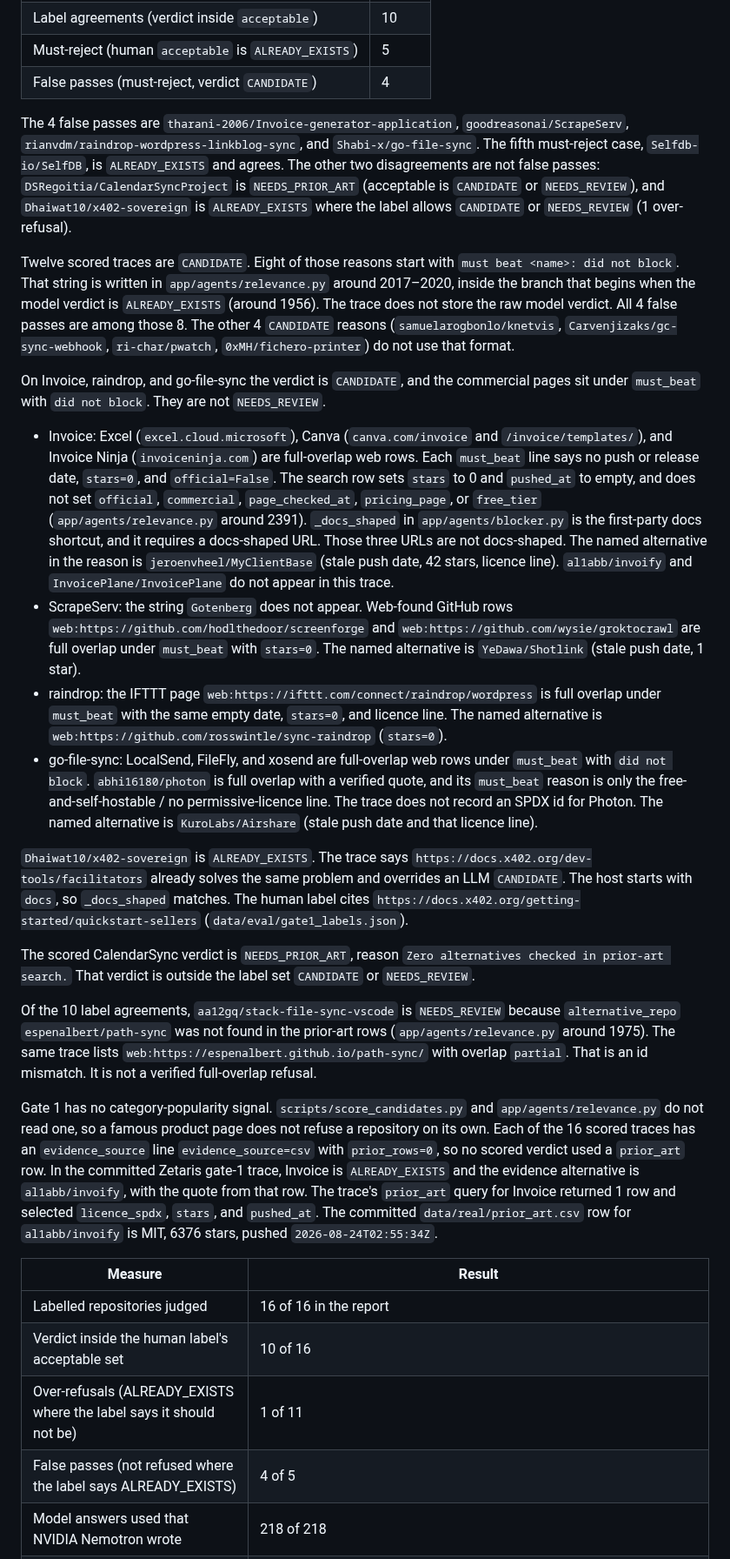
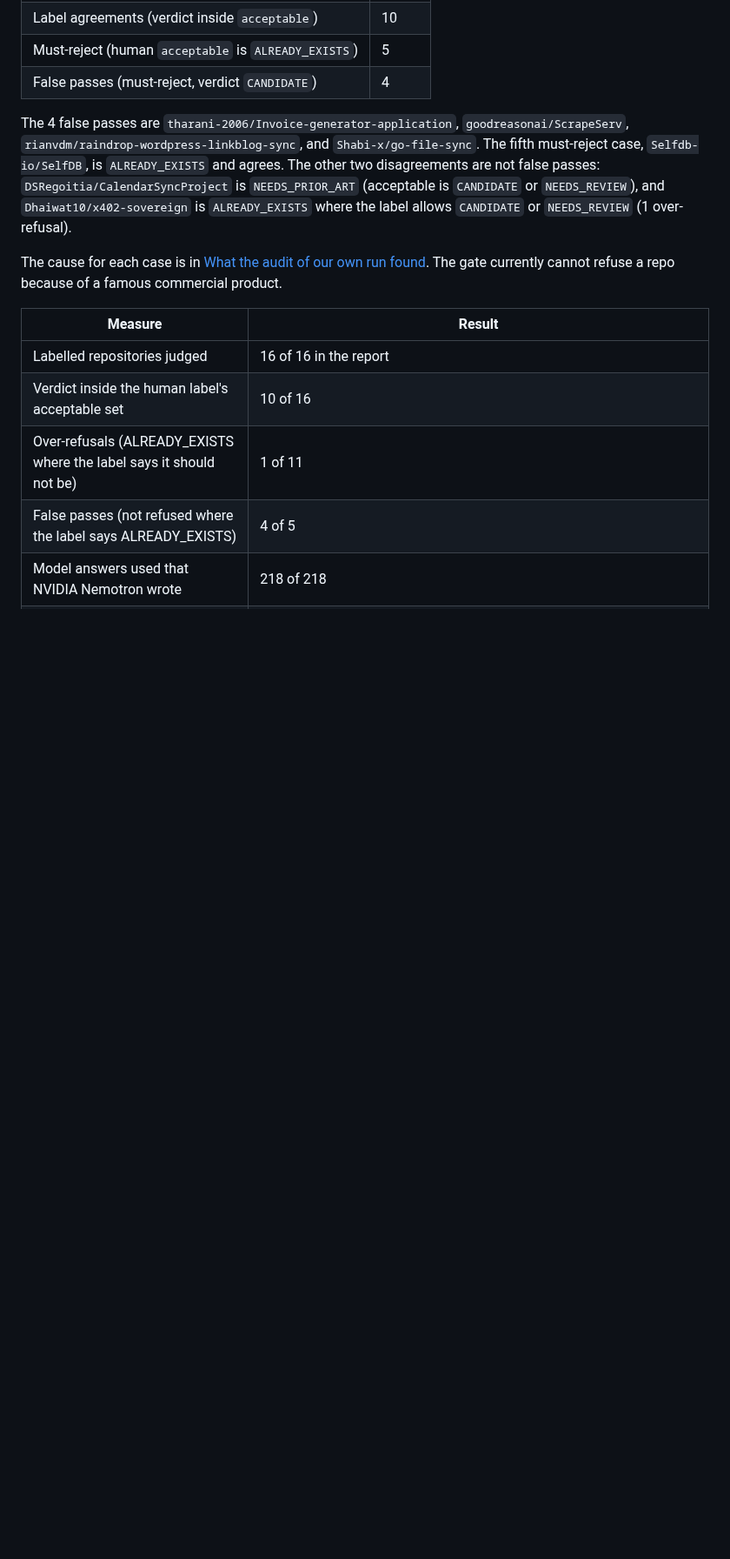
Before and after one commit to Fu93/phoenixrepo, a Markdown page: README.md, the part around one of its changes. Shown at 87% size. GitHub-like rendering; blank space fills up the shorter version.

```diff
--- a/README.md
+++ b/README.md
@@ -184,22 +184,7 @@ Counted from those 16 human labels and from each trace's `DISCOVERY_FILTER` verd
 
 The 4 false passes are `tharani-2006/Invoice-generator-application`, `goodreasonai/ScrapeServ`, `rianvdm/raindrop-wordpress-linkblog-sync`, and `Shabi-x/go-file-sync`. The fifth must-reject case, `Selfdb-io/SelfDB`, is `ALREADY_EXISTS` and agrees. The other two disagreements are not false passes: `DSRegoitia/CalendarSyncProject` is `NEEDS_PRIOR_ART` (acceptable is `CANDIDATE` or `NEEDS_REVIEW`), and `Dhaiwat10/x402-sovereign` is `ALREADY_EXISTS` where the label allows `CANDIDATE` or `NEEDS_REVIEW` (1 over-refusal).
 
-Twelve scored traces are `CANDIDATE`. Eight of those reasons start with `must beat <name>: did not block`. That string is written in `app/agents/relevance.py` around 2017–2020, inside the branch that begins when the model verdict is `ALREADY_EXISTS` (around 1956). The trace does not store the raw model verdict. All 4 false passes are among those 8. The other 4 `CANDIDATE` reasons (`samuelarogbonlo/knetvis`, `Carvenjizaks/gc-sync-webhook`, `ri-char/pwatch`, `0xMH/fichero-printer`) do not use that format.
-
-On Invoice, raindrop, and go-file-sync the verdict is `CANDIDATE`, and the commercial pages sit under `must_beat` with `did not block`. They are not `NEEDS_REVIEW`.
-
-- Invoice: Excel (`excel.cloud.microsoft`), Canva (`canva.com/invoice` and `/invoice/templates/`), and Invoice Ninja (`invoiceninja.com`) are full-overlap web rows. Each `must_beat` line says no push or release date, `stars=0`, and `official=False`. The search row sets `stars` to 0 and `pushed_at` to empty, and does not set `official`, `commercial`, `page_checked_at`, `pricing_page`, or `free_tier` (`app/agents/relevance.py` around 2391). `_docs_shaped` in `app/agents/blocker.py` is the first-party docs shortcut, and it requires a docs-shaped URL. Those three URLs are not docs-shaped. The named alternative in the reason is `jeroenvheel/MyClientBase` (stale push date, 42 stars, licence line). `al1abb/invoify` and `InvoicePlane/InvoicePlane` do not appear in this trace.
-- ScrapeServ: the string `Gotenberg` does not appear. Web-found GitHub rows `web:https://github.com/hodlthedoor/screenforge` and `web:https://github.com/wysie/groktocrawl` are full overlap under `must_beat` with `stars=0`. The named alternative is `YeDawa/Shotlink` (stale push date, 1 star).
-- raindrop: the IFTTT page `web:https://ifttt.com/connect/raindrop/wordpress` is full overlap under `must_beat` with the same empty date, `stars=0`, and licence line. The named alternative is `web:https://github.com/rosswintle/sync-raindrop` (`stars=0`).
-- go-file-sync: LocalSend, FileFly, and xosend are full-overlap web rows under `must_beat` with `did not block`. `abhi16180/photon` is full overlap with a verified quote, and its `must_beat` reason is only the free-and-self-hostable / no permissive-licence line. The trace does not record an SPDX id for Photon. The named alternative is `KuroLabs/Airshare` (stale push date and that licence line).
-
-`Dhaiwat10/x402-sovereign` is `ALREADY_EXISTS`. The trace says `https://docs.x402.org/dev-tools/facilitators` already solves the same problem and overrides an LLM `CANDIDATE`. The host starts with `docs`, so `_docs_shaped` matches. The human label cites `https://docs.x402.org/getting-started/quickstart-sellers` (`data/eval/gate1_labels.json`).
-
-The scored CalendarSync verdict is `NEEDS_PRIOR_ART`, reason `Zero alternatives checked in prior-art search.` That verdict is outside the label set `CANDIDATE` or `NEEDS_REVIEW`.
-
-Of the 10 label agreements, `aa12gq/stack-file-sync-vscode` is `NEEDS_REVIEW` because `alternative_repo` `espenalbert/path-sync` was not found in the prior-art rows (`app/agents/relevance.py` around 1975). The same trace lists `web:https://espenalbert.github.io/path-sync/` with overlap `partial`. That is an id mismatch. It is not a verified full-overlap refusal.
-
-Gate 1 has no category-popularity signal. `scripts/score_candidates.py` and `app/agents/relevance.py` do not read one, so a famous product page does not refuse a repository on its own. Each of the 16 scored traces has an `evidence_source` line `evidence_source=csv` with `prior_rows=0`, so no scored verdict used a `prior_art` row. In the committed Zetaris gate-1 trace, Invoice is `ALREADY_EXISTS` and the evidence alternative is `al1abb/invoify`, with the quote from that row. The trace's `prior_art` query for Invoice returned 1 row and selected `licence_spdx`, `stars`, and `pushed_at`. The committed `data/real/prior_art.csv` row for `al1abb/invoify` is MIT, 6376 stars, pushed `2026-08-24T02:55:34Z`.
+The cause for each case is in [What the audit of our own run found](docs/SCORED_RUN_AUDIT.md). The gate currently cannot refuse a repo because of a famous commercial product.
 
 <!-- BEGIN numbers: eval-summary-table -->
 | Measure | Result |
```
Also changed, not shown: other parts of README.md (+6 -1 lines), docs/SCORED_RUN_AUDIT.md (added, +38 -0 lines).
